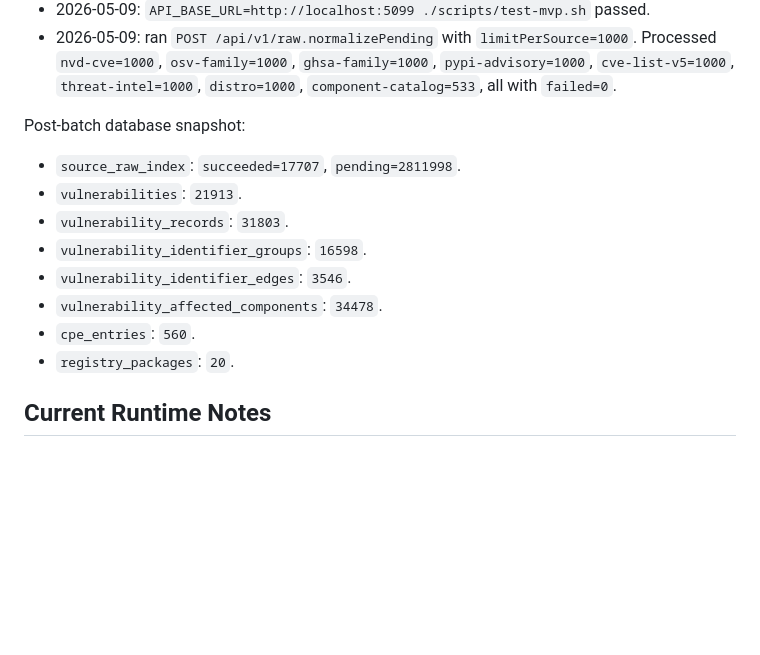
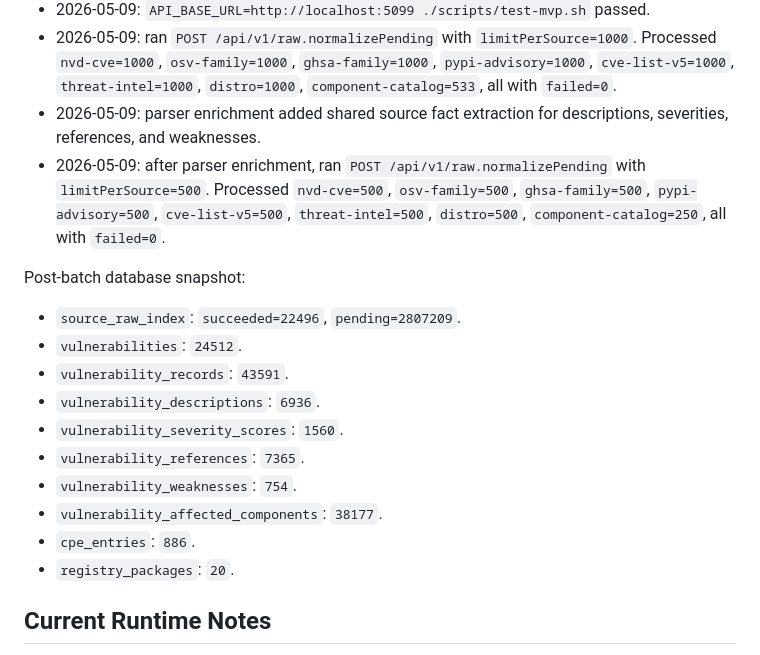
Before and after one commit to AmanoTooko/VultTrack, a Markdown page: docs/agent-todo.md, the part around the change. Drawn GitHub-style; blank space fills up the shorter version.

Commit message:
Record enriched normalization progress

```diff
--- a/docs/agent-todo.md
+++ b/docs/agent-todo.md
@@ -86,16 +86,22 @@ Recent verification records:
 - 2026-05-09: ran `POST /api/v1/raw.normalizePending` with `limitPerSource=1000`.
   Processed `nvd-cve=1000`, `osv-family=1000`, `ghsa-family=1000`, `pypi-advisory=1000`,
   `cve-list-v5=1000`, `threat-intel=1000`, `distro=1000`, `component-catalog=533`, all with `failed=0`.
+- 2026-05-09: parser enrichment added shared source fact extraction for descriptions, severities, references, and weaknesses.
+- 2026-05-09: after parser enrichment, ran `POST /api/v1/raw.normalizePending` with `limitPerSource=500`.
+  Processed `nvd-cve=500`, `osv-family=500`, `ghsa-family=500`, `pypi-advisory=500`,
+  `cve-list-v5=500`, `threat-intel=500`, `distro=500`, `component-catalog=250`, all with `failed=0`.
 
 Post-batch database snapshot:
 
-- `source_raw_index`: `succeeded=17707`, `pending=2811998`.
-- `vulnerabilities`: `21913`.
-- `vulnerability_records`: `31803`.
-- `vulnerability_identifier_groups`: `16598`.
-- `vulnerability_identifier_edges`: `3546`.
-- `vulnerability_affected_components`: `34478`.
-- `cpe_entries`: `560`.
+- `source_raw_index`: `succeeded=22496`, `pending=2807209`.
+- `vulnerabilities`: `24512`.
+- `vulnerability_records`: `43591`.
+- `vulnerability_descriptions`: `6936`.
+- `vulnerability_severity_scores`: `1560`.
+- `vulnerability_references`: `7365`.
+- `vulnerability_weaknesses`: `754`.
+- `vulnerability_affected_components`: `38177`.
+- `cpe_entries`: `886`.
 - `registry_packages`: `20`.
 
 ## Current Runtime Notes
```
